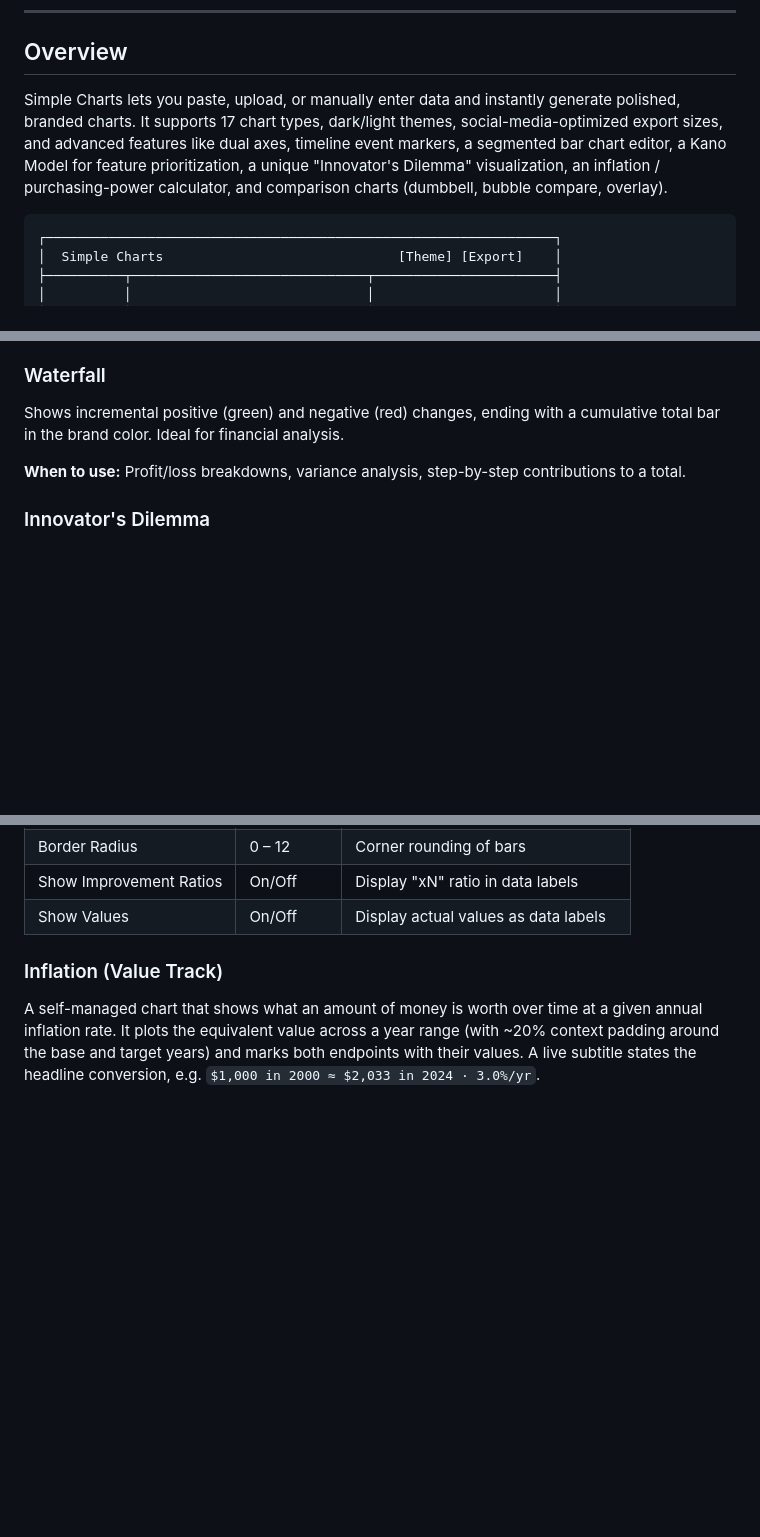
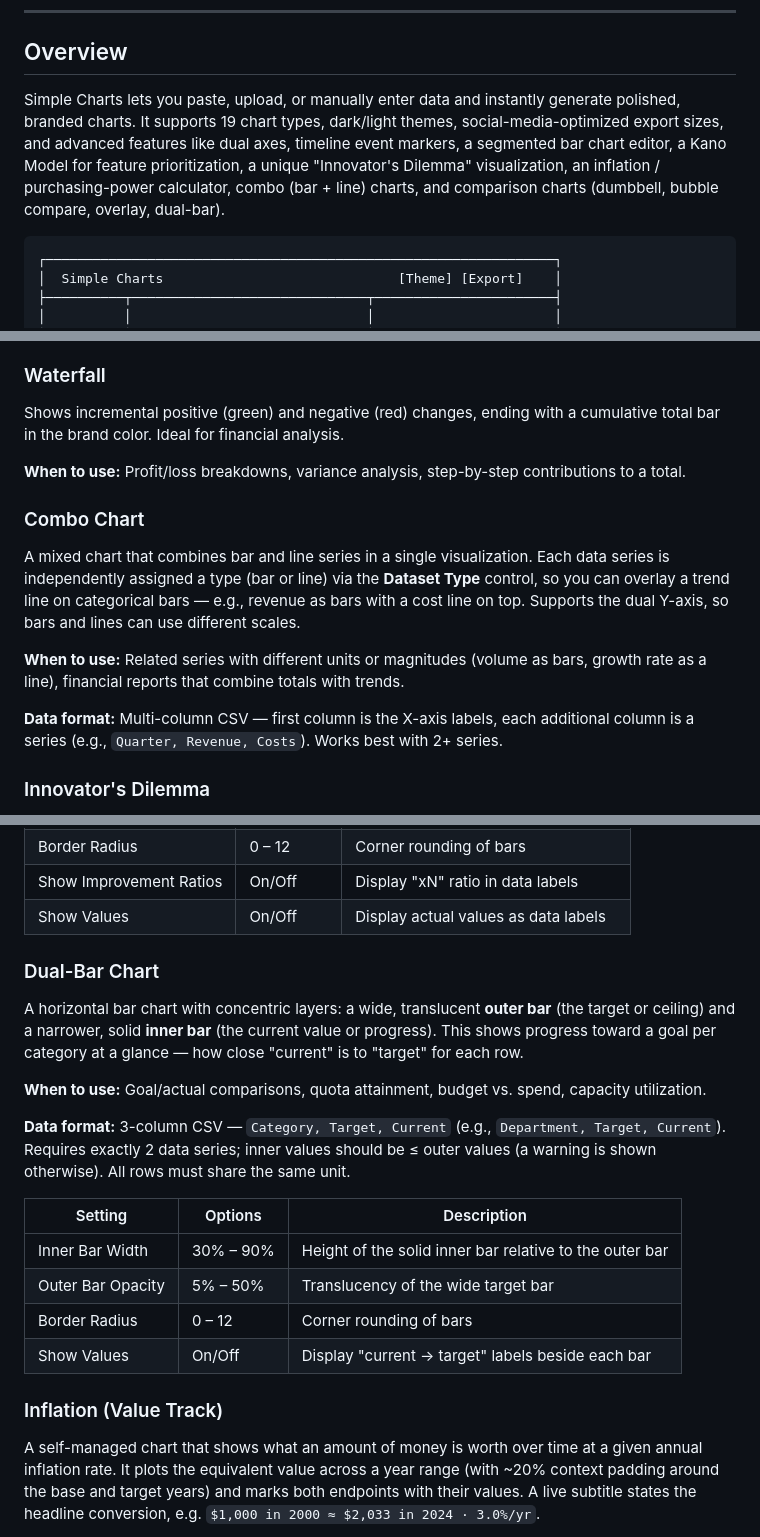
Before and after one commit to sanket-k/simple-charts, a Markdown page: README.md, 3 parts joined by grey strips. Rendered like a GitHub page; blank space fills up the shorter version.

Commit message:
feat: update README with new chart types and features; add dual-bar chart and combo chart descriptions

````diff
--- a/README.md
+++ b/README.md
@@ -32,7 +32,7 @@ A browser-based, publication-quality chart creation tool designed for producing
 
 ## Overview
 
-Simple Charts lets you paste, upload, or manually enter data and instantly generate polished, branded charts. It supports 17 chart types, dark/light themes, social-media-optimized export sizes, and advanced features like dual axes, timeline event markers, a segmented bar chart editor, a Kano Model for feature prioritization, a unique "Innovator's Dilemma" visualization, an inflation / purchasing-power calculator, and comparison charts (dumbbell, bubble compare, overlay).
+Simple Charts lets you paste, upload, or manually enter data and instantly generate polished, branded charts. It supports 19 chart types, dark/light themes, social-media-optimized export sizes, and advanced features like dual axes, timeline event markers, a segmented bar chart editor, a Kano Model for feature prioritization, a unique "Innovator's Dilemma" visualization, an inflation / purchasing-power calculator, combo (bar + line) charts, and comparison charts (dumbbell, bubble compare, overlay, dual-bar).
 
 ```
 ┌─────────────────────────────────────────────────────────────────┐
@@ -248,6 +248,13 @@ Shows incremental positive (green) and negative (red) changes, ending with a cum
 
 **When to use:** Profit/loss breakdowns, variance analysis, step-by-step contributions to a total.
 
+### Combo Chart
+A mixed chart that combines bar and line series in a single visualization. Each data series is independently assigned a type (bar or line) via the **Dataset Type** control, so you can overlay a trend line on categorical bars — e.g., revenue as bars with a cost line on top. Supports the dual Y-axis, so bars and lines can use different scales.
+
+**When to use:** Related series with different units or magnitudes (volume as bars, growth rate as a line), financial reports that combine totals with trends.
+
+**Data format:** Multi-column CSV — first column is the X-axis labels, each additional column is a series (e.g., `Quarter, Revenue, Costs`). Works best with 2+ series.
+
 ### Innovator's Dilemma
 A specialized visualization of Clayton Christensen's theory of disruptive innovation. Renders parametric curves instead of user data — showing how incumbent and disruptive technologies evolve over time against market tier expectations.
 
@@ -358,6 +365,20 @@ A horizontal bar chart that overlays two series on a logarithmic scale. The seco
 | Border Radius | 0 – 12 | Corner rounding of bars |
 | Show Improvement Ratios | On/Off | Display "xN" ratio in data labels |
 | Show Values | On/Off | Display actual values as data labels |
+
+### Dual-Bar Chart
+A horizontal bar chart with concentric layers: a wide, translucent **outer bar** (the target or ceiling) and a narrower, solid **inner bar** (the current value or progress). This shows progress toward a goal per category at a glance — how close "current" is to "target" for each row.
+
+**When to use:** Goal/actual comparisons, quota attainment, budget vs. spend, capacity utilization.
+
+**Data format:** 3-column CSV — `Category, Target, Current` (e.g., `Department, Target, Current`). Requires exactly 2 data series; inner values should be ≤ outer values (a warning is shown otherwise). All rows must share the same unit.
+
+| Setting | Options | Description |
+|---|---|---|
+| Inner Bar Width | 30% – 90% | Height of the solid inner bar relative to the outer bar |
+| Outer Bar Opacity | 5% – 50% | Translucency of the wide target bar |
+| Border Radius | 0 – 12 | Corner rounding of bars |
+| Show Values | On/Off | Display "current → target" labels beside each bar |
 
 ### Inflation (Value Track)
 
````
Also changed, not shown: other parts of README.md (+2 -0 lines), todo.md (+46 -5 lines).
